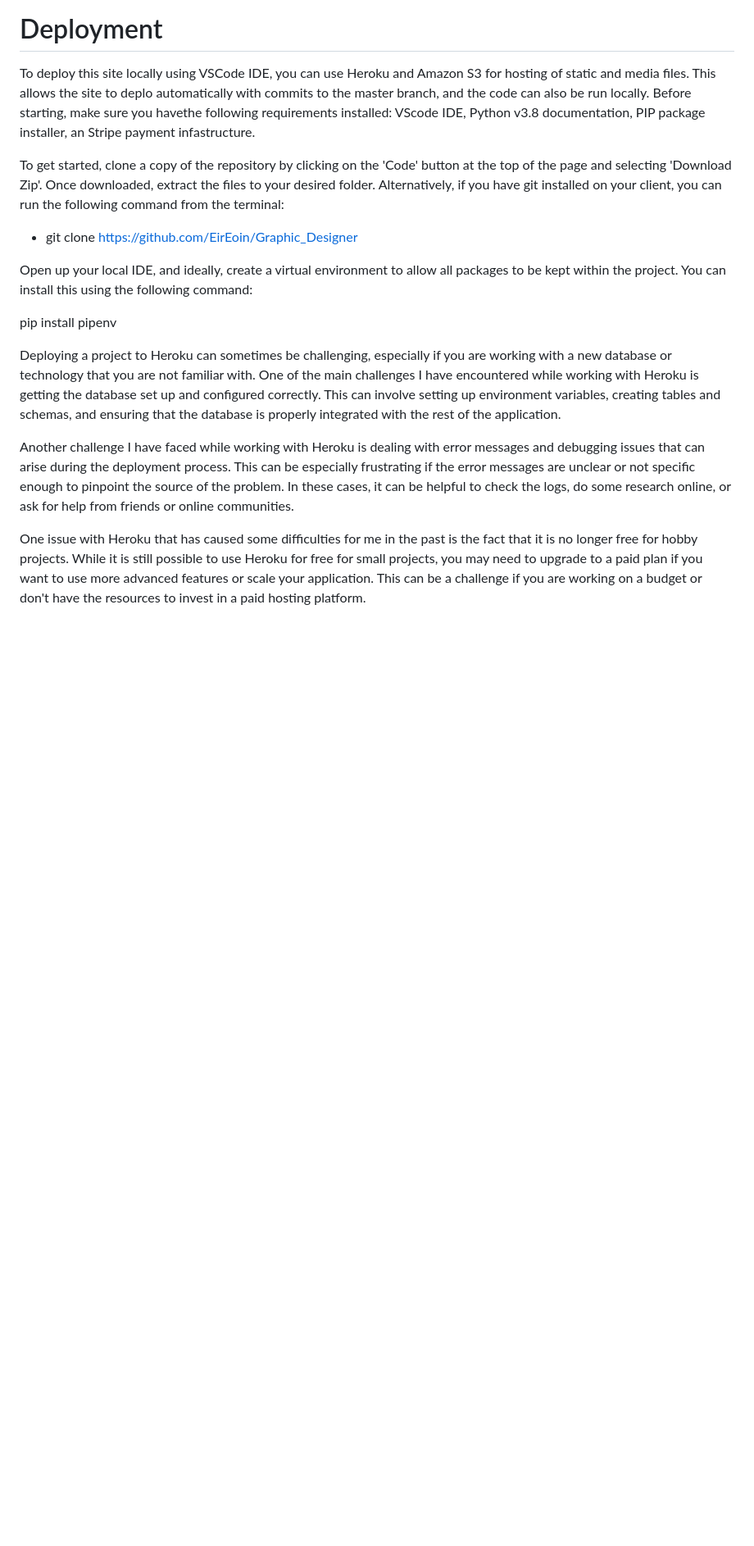
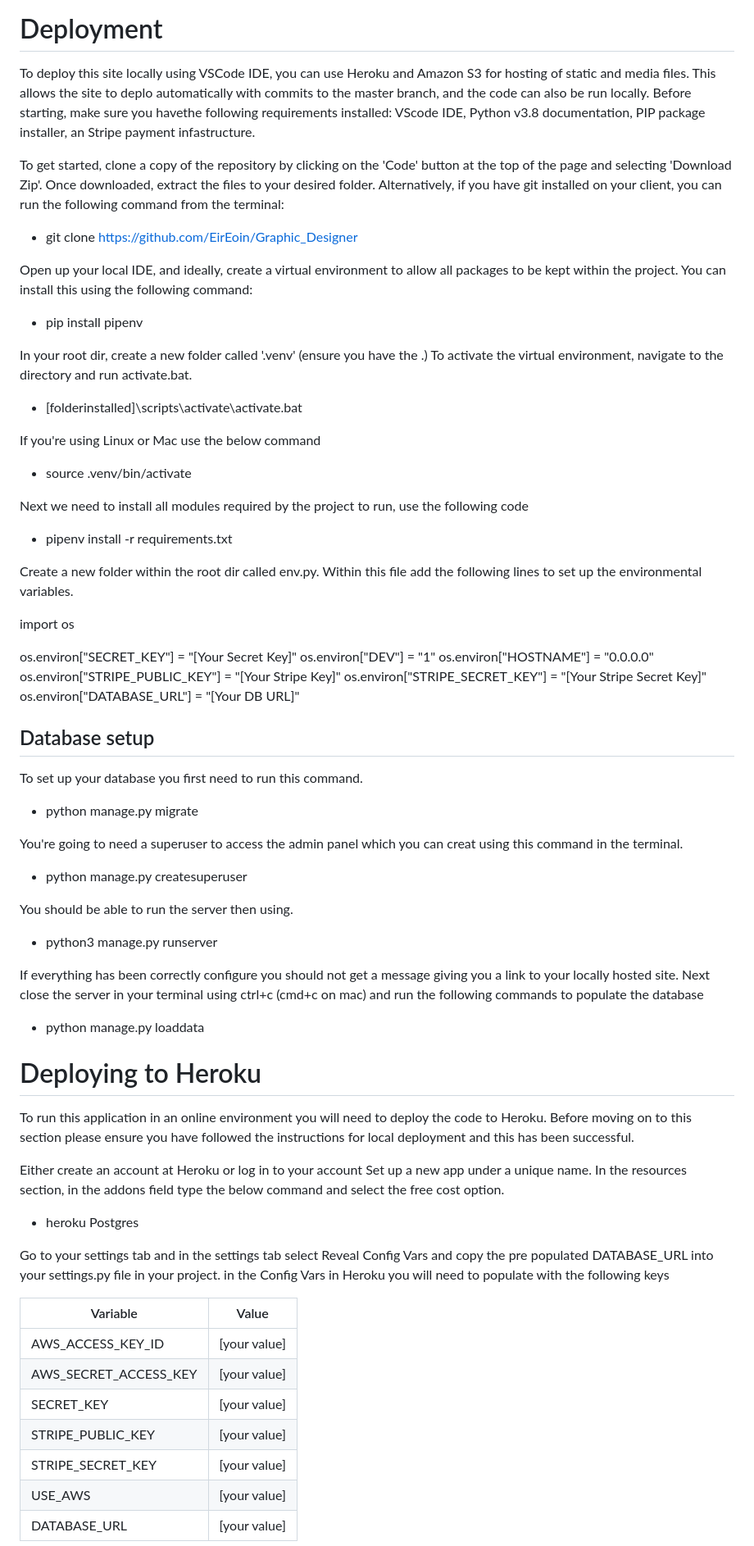
Before and after one commit to EirEoin/Graphic-Designer, a Markdown page: README.md, the part around one of its changes. Shown at 82% size. Drawn GitHub-style; blank space fills up the shorter version.

Commit message:
added heeroku deployment to readme

```diff
--- a/README.md
+++ b/README.md
@@ -189,11 +189,74 @@ To get started, clone a copy of the repository by clicking on the 'Code' button
 
 Open up your local IDE, and ideally, create a virtual environment to allow all packages to be kept within the project. You can install this using the following command:
 
-pip install pipenv
+* pip install pipenv
+
+In your root dir, create a new folder called '.venv' (ensure you have the .) To activate the virtual environment, navigate to the directory and run activate.bat.
+
+* [folderinstalled]\scripts\activate\activate.bat
+
+If you're using Linux or Mac use the below command
+
+* source .venv/bin/activate
+
+Next we need to install all modules required by the project to run, use the following code
+
+* pipenv install -r requirements.txt
+
+Create a new folder within the root dir called env.py. Within this file add the following lines to set up the environmental variables.
+
+import os
+
+os.environ["SECRET_KEY"] = "[Your Secret Key]"
+os.environ["DEV"] = "1"
+os.environ["HOSTNAME"] = "0.0.0.0"
+os.environ["STRIPE_PUBLIC_KEY"] = "[Your Stripe Key]"
+os.environ["STRIPE_SECRET_KEY"] = "[Your Stripe Secret Key]"
+os.environ["DATABASE_URL"] = "[Your DB URL]"
 
 
-Deploying a project to Heroku can sometimes be challenging, especially if you are working with a new database or technology that you are not familiar with. One of the main challenges I have encountered while working with Heroku is getting the database set up and configured correctly. This can involve setting up environment variables, creating tables and schemas, and ensuring that the database is properly integrated with the rest of the application.
+## Database setup
 
-Another challenge I have faced while working with Heroku is dealing with error messages and debugging issues that can arise during the deployment process. This can be especially frustrating if the error messages are unclear or not specific enough to pinpoint the source of the problem. In these cases, it can be helpful to check the logs, do some research online, or ask for help from friends or online communities.
+To set up your database you first need to run this command.
 
-One issue with Heroku that has caused some difficulties for me in the past is the fact that it is no longer free for hobby projects. While it is still possible to use Heroku for free for small projects, you may need to upgrade to a paid plan if you want to use more advanced features or scale your application. This can be a challenge if you are working on a budget or don't have the resources to invest in a paid hosting platform.
+* python manage.py migrate
+
+You're going to need a superuser to access the admin panel which you can creat using this command in the terminal.
+
+* python manage.py createsuperuser
+
+You should be able to run the server then using.
+
+* python3 manage.py runserver
+
+If everything has been correctly configure you should not get a message giving you a link to your locally hosted site.
+Next close the server in your terminal using ctrl+c (cmd+c on mac) and run the following commands to populate the database
+
+* python manage.py loaddata
+
+# Deploying to Heroku
+
+To run this application in an online environment you will need to deploy the code to Heroku. Before moving on to this section please ensure you have followed the instructions for local deployment and this has been successful.
+
+Either create an account at Heroku or log in to your account
+Set up a new app under a unique name.
+In the resources section, in the addons field type the below command and select the free cost option.
+
+* heroku Postgres
+
+Go to your settings tab and in the settings tab select Reveal Config Vars and copy the pre populated DATABASE_URL into your settings.py file in your project.
+in the Config Vars in Heroku you will need to populate with the following keys
+
+| Variable | Value |
+| --- | --- |
+| AWS_ACCESS_KEY_ID | [your value] |
+| AWS_SECRET_ACCESS_KEY | [your value] |
+| SECRET_KEY | [your value] |
+| STRIPE_PUBLIC_KEY | [your value] |
+| STRIPE_SECRET_KEY | [your value] |
+| USE_AWS | [your value] |
+| DATABASE_URL | [your value] |
+
+
+
+
```
Also changed, not shown: other parts of README.md (+17 -1 lines).
